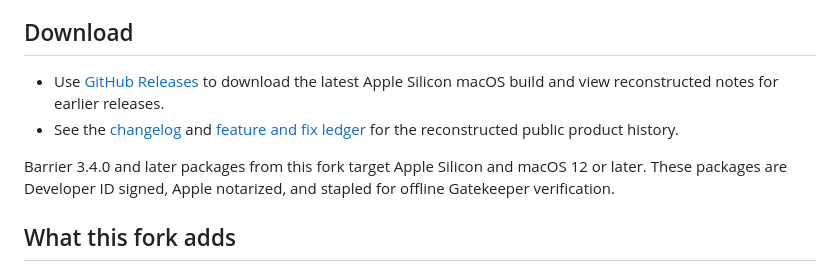
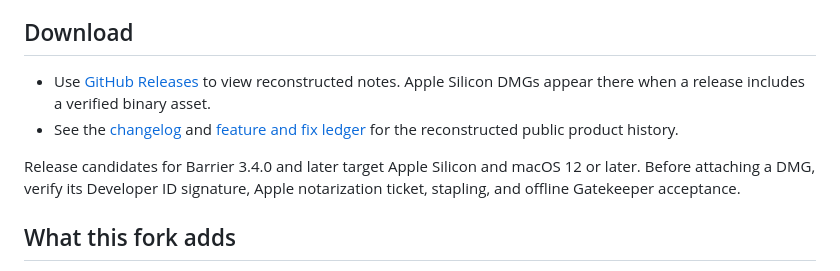
Before and after one commit to ibetterai/barrier, a Markdown page: README.md, the part around the change. Drawn GitHub-style.

Commit message:
docs: avoid pre-release artifact claims #35

```diff
--- a/README.md
+++ b/README.md
@@ -10,16 +10,16 @@ details, see the [upstream Barrier repository](https://github.com/debauchee/barr
 
 ## Download
 
-- Use [GitHub Releases](https://github.com/ibetterai/barrier/releases) to
-  download the latest Apple Silicon macOS build and view reconstructed notes
-  for earlier releases.
+- Use [GitHub Releases](https://github.com/ibetterai/barrier/releases) to view
+  reconstructed notes. Apple Silicon DMGs appear there when a release includes
+  a verified binary asset.
 - See the [changelog](CHANGELOG.md) and
   [feature and fix ledger](docs/history/feature-fix-ledger.md) for the
   reconstructed public product history.
 
-Barrier 3.4.0 and later packages from this fork target Apple Silicon and macOS
-12 or later. These packages are Developer ID signed, Apple notarized, and
-stapled for offline Gatekeeper verification.
+Release candidates for Barrier 3.4.0 and later target Apple Silicon and macOS
+12 or later. Before attaching a DMG, verify its Developer ID signature, Apple
+notarization ticket, stapling, and offline Gatekeeper acceptance.
 
 ## What this fork adds
 
```
